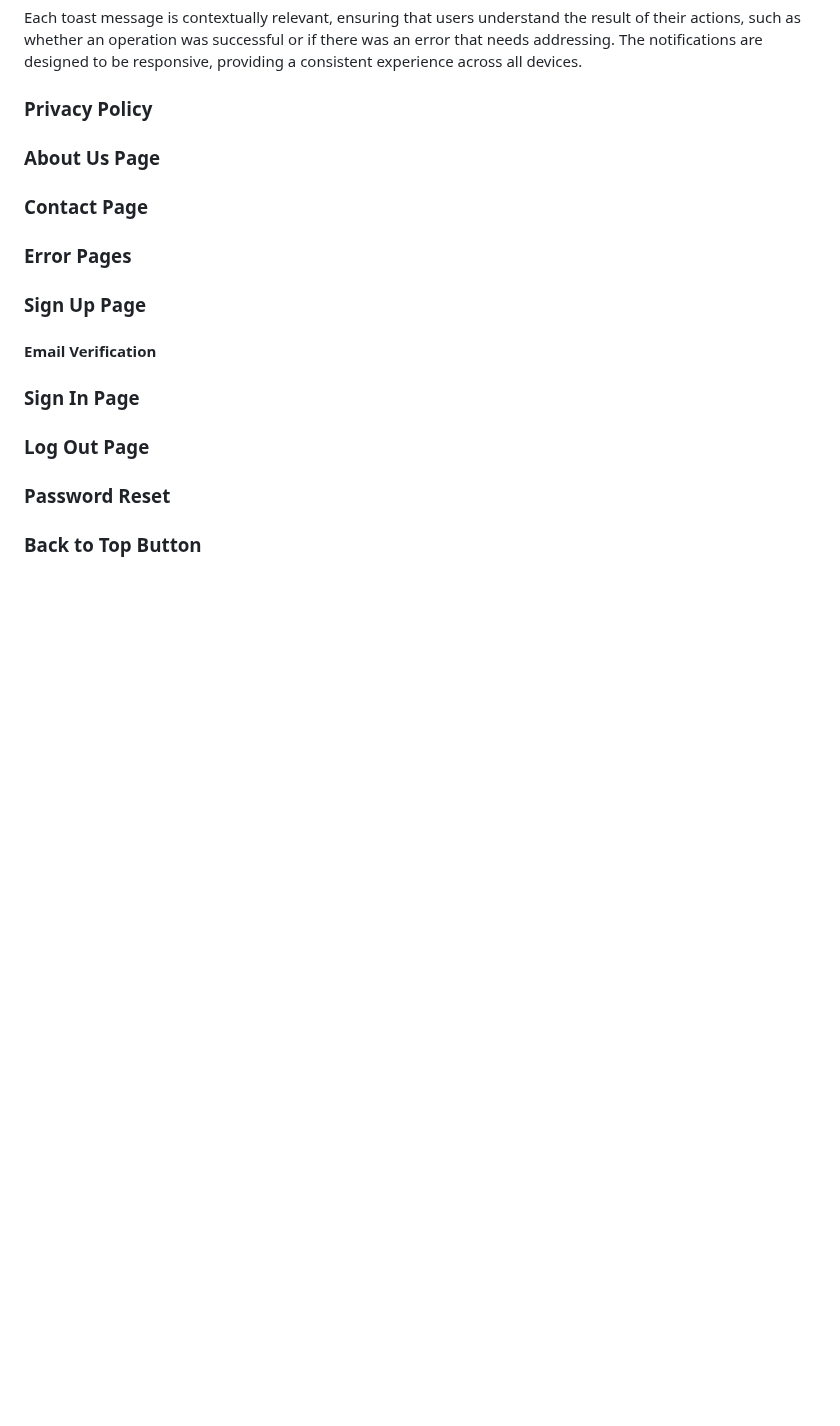
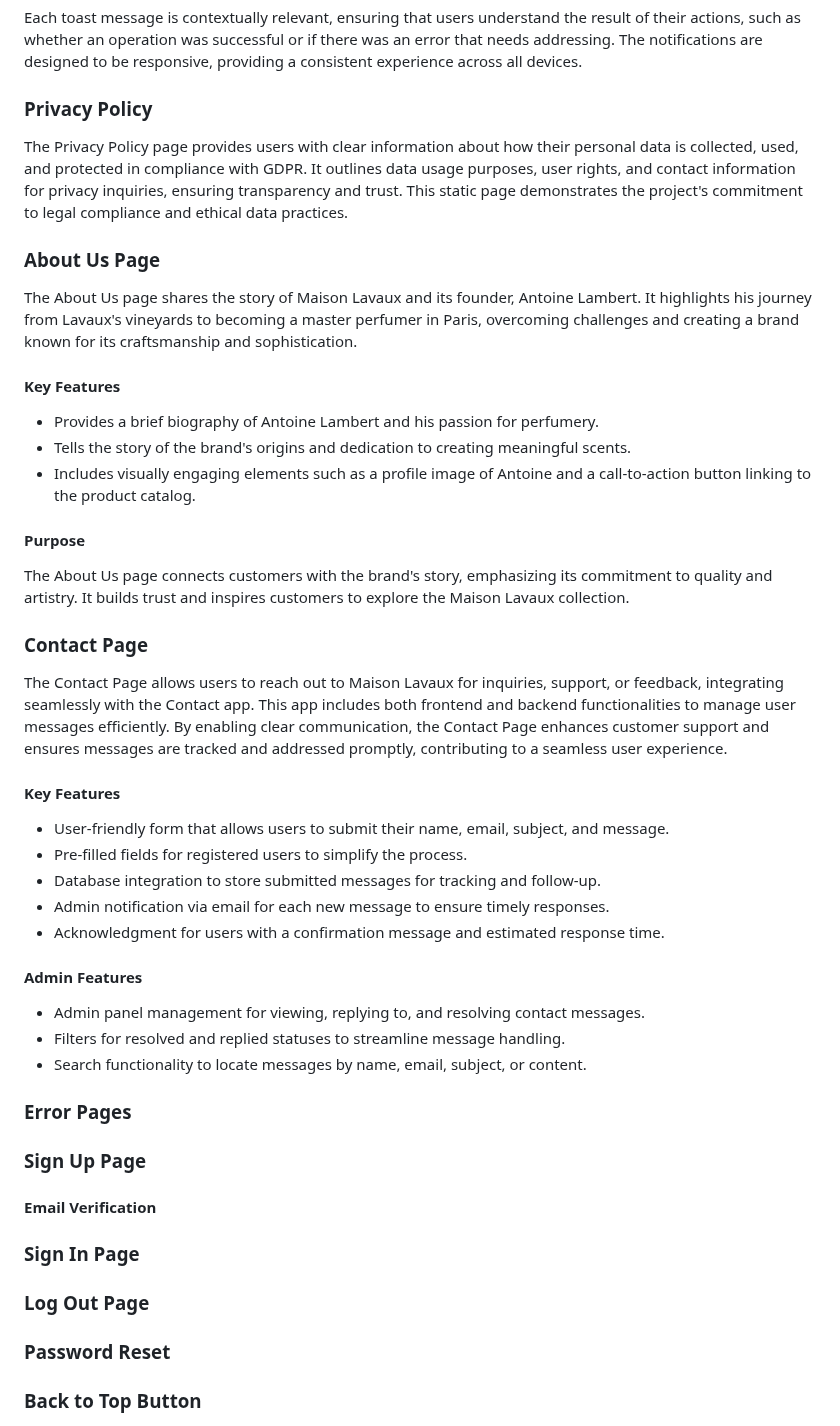
Before and after one commit to jdohertydev/maison_lavaux, a Markdown page: README.md, the part around the change. Drawn GitHub-style; blank space fills up the shorter version.

Commit message:
Add information about Privacy, About Us and Contact to readme

```diff
--- a/README.md
+++ b/README.md
@@ -781,9 +781,40 @@ Each toast message is contextually relevant, ensuring that users understand the
 
 ### Privacy Policy
 
+The Privacy Policy page provides users with clear information about how their personal data is collected, used, and protected in compliance with GDPR. It outlines data usage purposes, user rights, and contact information for privacy inquiries, ensuring transparency and trust. This static page demonstrates the project's commitment to legal compliance and ethical data practices.
+
 ### About Us Page
 
+The About Us page shares the story of Maison Lavaux and its founder, Antoine Lambert. It highlights his journey from Lavaux's vineyards to becoming a master perfumer in Paris, overcoming challenges and creating a brand known for its craftsmanship and sophistication.
+
+#### Key Features
+
+- Provides a brief biography of Antoine Lambert and his passion for perfumery.
+- Tells the story of the brand's origins and dedication to creating meaningful scents.
+- Includes visually engaging elements such as a profile image of Antoine and a call-to-action button linking to the product catalog.
+
+#### Purpose
+
+The About Us page connects customers with the brand's story, emphasizing its commitment to quality and artistry. It builds trust and inspires customers to explore the Maison Lavaux collection.
+
 ### Contact Page
+
+The Contact Page allows users to reach out to Maison Lavaux for inquiries, support, or feedback, integrating seamlessly with the Contact app. This app includes both frontend and backend functionalities to manage user messages efficiently. By enabling clear communication, the Contact Page enhances customer support and ensures messages are tracked and addressed promptly, contributing to a seamless user experience.
+
+
+#### Key Features
+
+- User-friendly form that allows users to submit their name, email, subject, and message.
+- Pre-filled fields for registered users to simplify the process.
+- Database integration to store submitted messages for tracking and follow-up.
+- Admin notification via email for each new message to ensure timely responses.
+- Acknowledgment for users with a confirmation message and estimated response time.
+
+#### Admin Features
+
+- Admin panel management for viewing, replying to, and resolving contact messages.
+- Filters for resolved and replied statuses to streamline message handling.
+- Search functionality to locate messages by name, email, subject, or content.
 
 ### Error Pages
 
```
